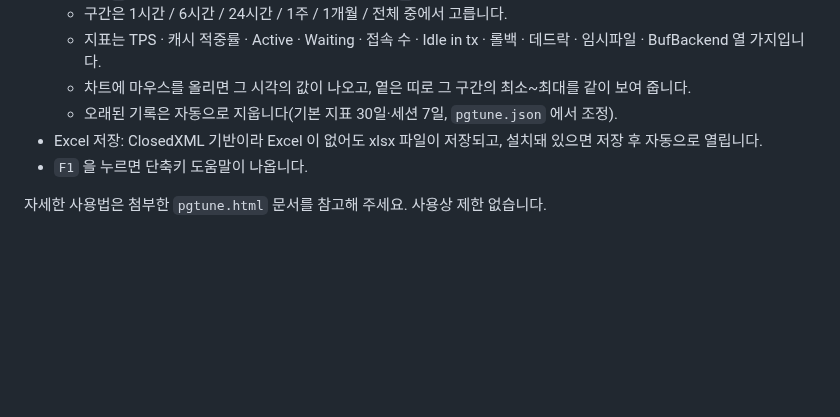
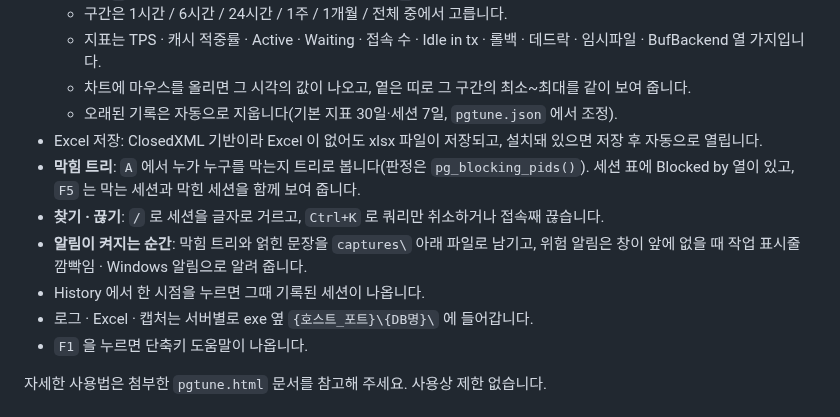
Before and after one commit to Doni-Kim/pgtune-release, a Markdown page: README.ko.md, the part around one of its changes. Rendered like a GitHub page; blank space fills up the shorter version.

```diff
--- a/README.ko.md
+++ b/README.ko.md
@@ -40,6 +40,11 @@ PostgreSQL 상태를 실시간으로 보는 모니터 툴 pgtune 을 전면 개
   - 차트에 마우스를 올리면 그 시각의 값이 나오고, 옅은 띠로 그 구간의 최소~최대를 같이 보여 줍니다.
   - 오래된 기록은 자동으로 지웁니다(기본 지표 30일·세션 7일, `pgtune.json` 에서 조정).
 - Excel 저장: ClosedXML 기반이라 Excel 이 없어도 xlsx 파일이 저장되고, 설치돼 있으면 저장 후 자동으로 열립니다.
+- **막힘 트리**: `A` 에서 누가 누구를 막는지 트리로 봅니다(판정은 `pg_blocking_pids()`). 세션 표에 Blocked by 열이 있고, `F5` 는 막는 세션과 막힌 세션을 함께 보여 줍니다.
+- **찾기 · 끊기**: `/` 로 세션을 글자로 거르고, `Ctrl+K` 로 쿼리만 취소하거나 접속째 끊습니다.
+- **알림이 켜지는 순간**: 막힘 트리와 얽힌 문장을 `captures\` 아래 파일로 남기고, 위험 알림은 창이 앞에 없을 때 작업 표시줄 깜빡임 · Windows 알림으로 알려 줍니다.
+- History 에서 한 시점을 누르면 그때 기록된 세션이 나옵니다.
+- 로그 · Excel · 캡처는 서버별로 exe 옆 `{호스트_포트}\{DB명}\` 에 들어갑니다.
 - `F1` 을 누르면 단축키 도움말이 나옵니다.
 
 자세한 사용법은 첨부한 `pgtune.html` 문서를 참고해 주세요. 사용상 제한 없습니다.
```
Also changed, not shown: other parts of README.ko.md (+4 -4 lines), README.md (+8 -1 lines), screenshots/alerts.png, screenshots/dashboard.png, screenshots/history.png, screenshots/locks.png, screenshots/top-sql.png, 1 other file.
